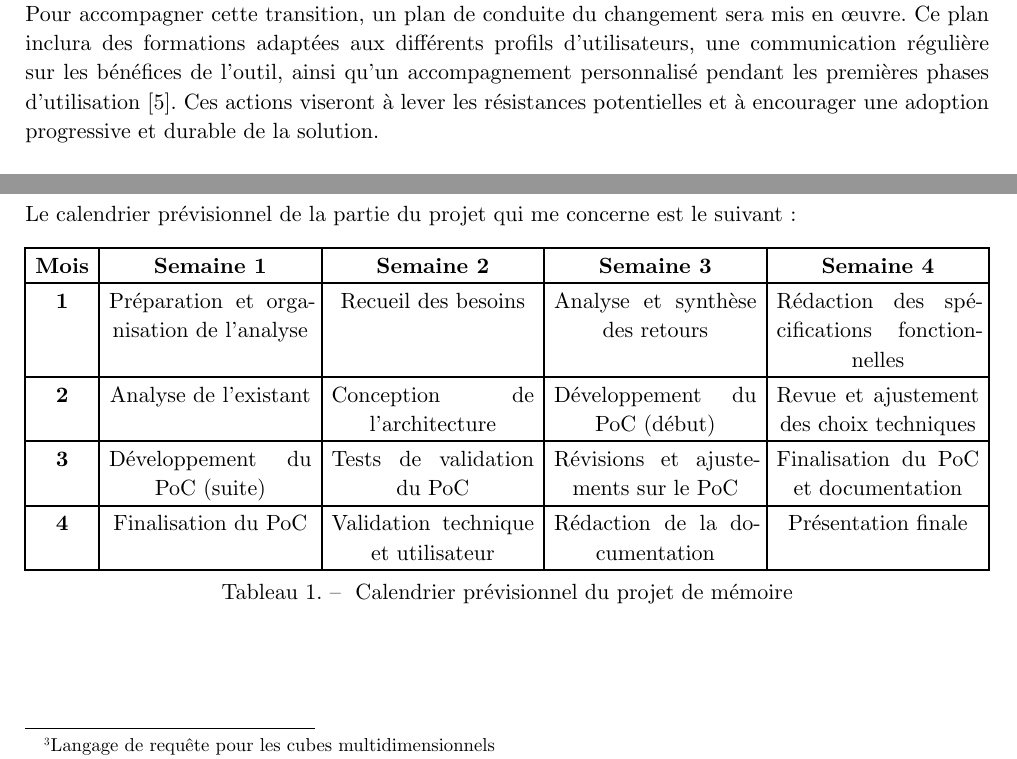
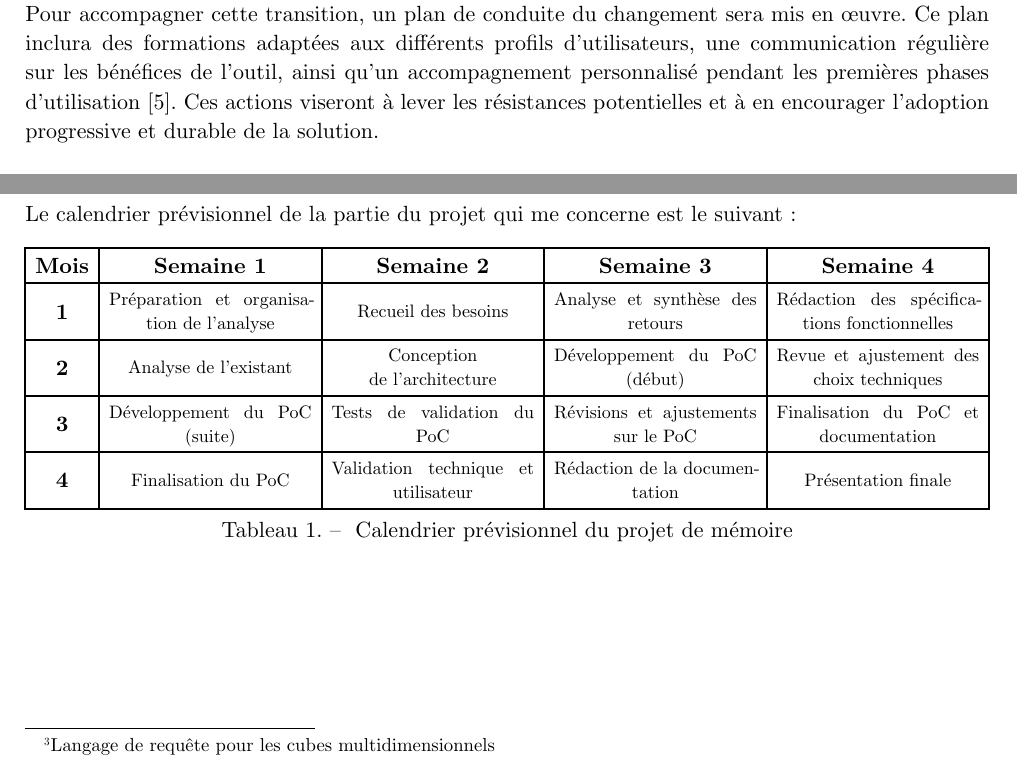
Before and after one commit to llarboulletmarin/sujet-memoire-ing-3, a Typst document (source/main.typ): two parts of pages 3 and 4 of 5, joined at a grey line, cut so that both start at the same text. Compiled offline with Typst 0.15.

Commit message:
version MA

```diff
--- a/source/main.typ
+++ b/source/main.typ
@@ -63,7 +63,7 @@ L’outil devra permettre aux équipes de mieux comprendre et réduire les écar
 
 Un autre objectif clé sera la création d’une documentation complète et structurée. Cette documentation détaillera l’utilisation de l’outil ainsi que les méthodes de calcul employées, offrant une référence fiable pour les mises à jour et les évolutions futures.
 
-La réussite du projet dépendra en grande partie de l’adoption du nouvel outil par les équipes. Pour accompagner cette transition, un plan de conduite du changement sera mis en œuvre. Ce plan inclura des formations adaptées aux différents profils d’utilisateurs, une communication régulière sur les bénéfices de l’outil, ainsi qu’un accompagnement personnalisé pendant les premières phases d’utilisation @benzaida2008contribution. Ces actions viseront à lever les résistances potentielles et à encourager une adoption progressive et durable de la solution.
+La réussite du projet dépendra en grande partie de l’adoption du nouvel outil par les équipes. Pour accompagner cette transition, un plan de conduite du changement sera mis en œuvre. Ce plan inclura des formations adaptées aux différents profils d’utilisateurs, une communication régulière sur les bénéfices de l’outil, ainsi qu’un accompagnement personnalisé pendant les premières phases d’utilisation @benzaida2008contribution. Ces actions viseront à lever les résistances potentielles et à en encourager l'adoption progressive et durable de la solution.
 
 = Phases clés du projet et rôles associés
 
@@ -93,12 +93,13 @@ Pour valider ces choix techniques, un _PoC_ sera développé. Cela permettra de
 
 Le calendrier prévisionnel de la partie du projet qui me concerne est le suivant :
 
-#show table.cell: set text(style: "normal", size: 11pt)
-#show table.cell.where(x: 0): set text(style: "normal", weight: "bold")
-#show table.cell.where(y: 0): set text(style: "normal", weight: "bold")
+#show table.cell: set text(style: "normal", size: 9pt)
+#show table.cell.where(x: 0): set text(style: "normal", weight: "bold",size:11pt)
+#show table.cell.where(y: 0): set text(style: "normal", weight: "bold",size:11pt)
 
 #figure(
     table(columns: 5,
+    align: horizon,
     [Mois], [Semaine 1], [Semaine 2], [Semaine 3], [Semaine 4],
     [1], [Préparation et organisation de l’analyse], [Recueil des besoins], [Analyse et synthèse des retours], [Rédaction des spécifications fonctionnelles],
     [2], [Analyse de l'existant], [Conception de l'architecture], [Développement du PoC (début)], [Revue et ajustement des choix techniques],
@@ -110,4 +111,6 @@ Le calendrier prévisionnel de la partie du projet qui me concerne est le suivan
     ]
 )
 
+#pagebreak()
+
 #bibliography("bibliography.bib", title: "Bibliographie", style: "ieee")
```
